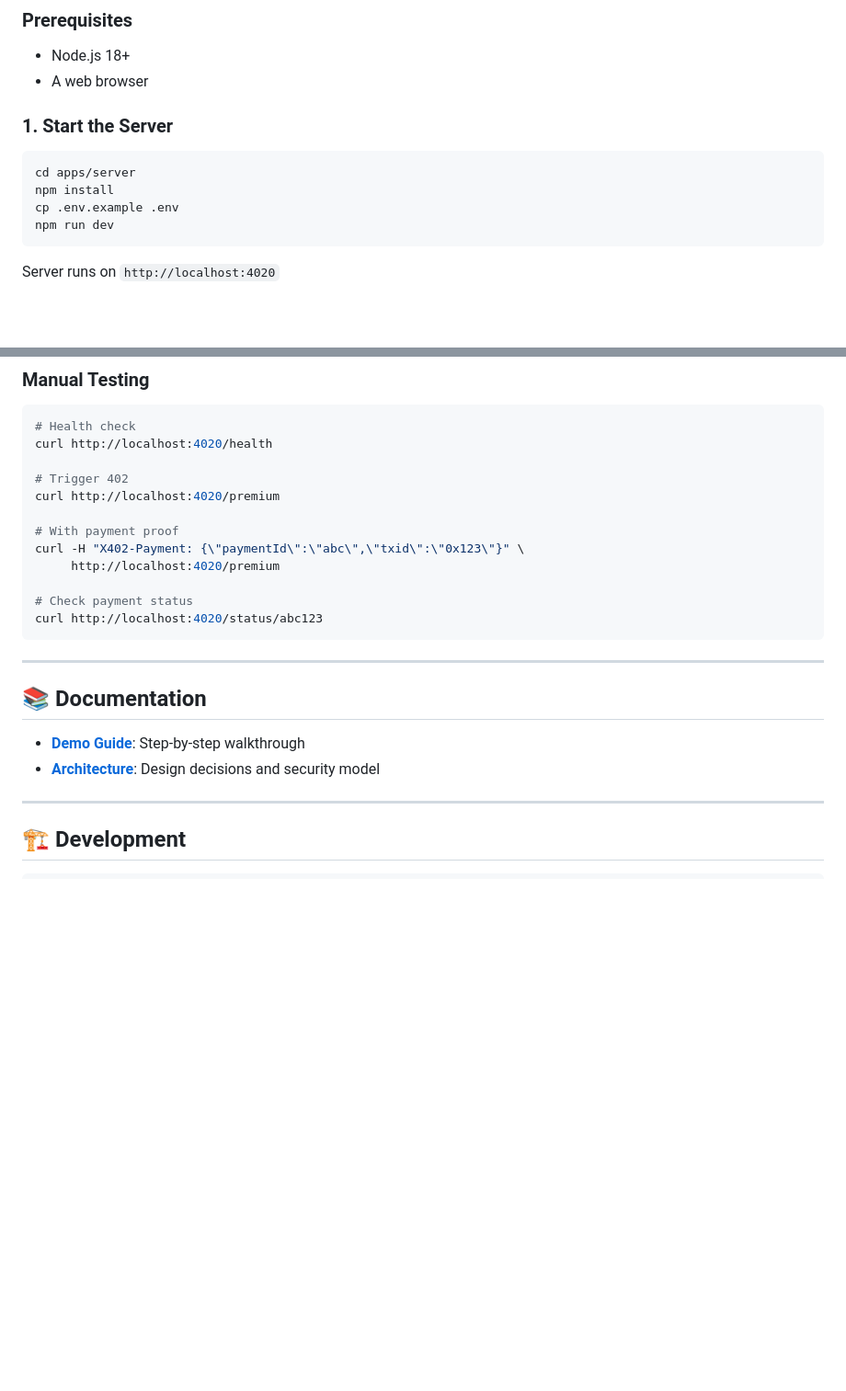
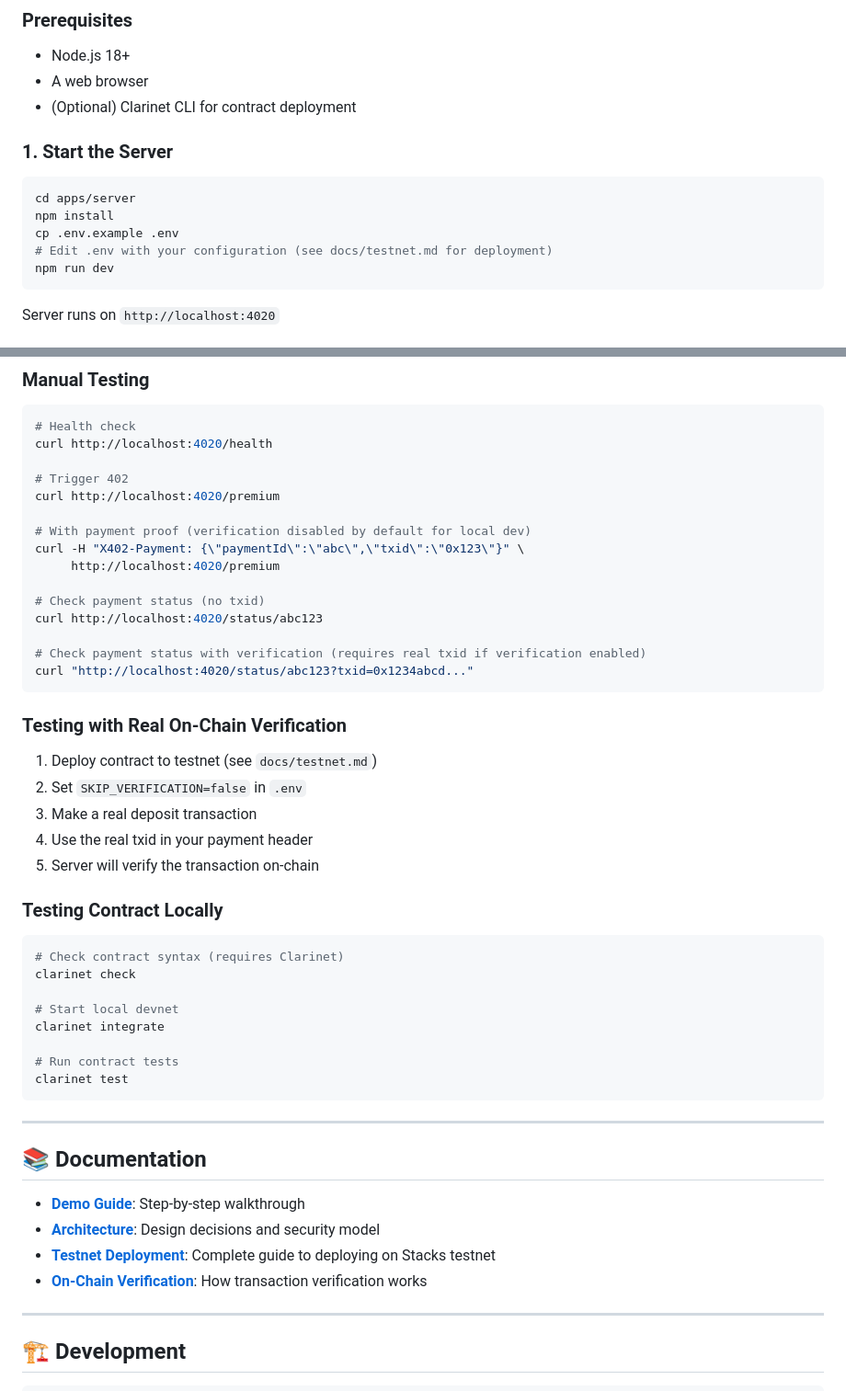
Before and after one commit to wildhash/x402-refundshield-stacks, a Markdown page: README.md, 2 parts joined by grey strips. Shown at 92% size. Rendered like a GitHub page; blank space fills up the shorter version.

````diff
--- a/README.md
+++ b/README.md
@@ -18,6 +18,7 @@
 ### Prerequisites
 - Node.js 18+
 - A web browser
+- (Optional) Clarinet CLI for contract deployment
 
 ### 1. Start the Server
 
@@ -25,6 +26,7 @@
 cd apps/server
 npm install
 cp .env.example .env
+# Edit .env with your configuration (see docs/testnet.md for deployment)
 npm run dev
 ```
 
@@ -149,12 +188,36 @@ curl http://localhost:4020/health
 # Trigger 402
 curl http://localhost:4020/premium
 
-# With payment proof
+# With payment proof (verification disabled by default for local dev)
 curl -H "X402-Payment: {\"paymentId\":\"abc\",\"txid\":\"0x123\"}" \
      http://localhost:4020/premium
 
-# Check payment status
+# Check payment status (no txid)
 curl http://localhost:4020/status/abc123
+
+# Check payment status with verification (requires real txid if verification enabled)
+curl "http://localhost:4020/status/abc123?txid=0x1234abcd..."
+```
+
+### Testing with Real On-Chain Verification
+
+1. Deploy contract to testnet (see `docs/testnet.md`)
+2. Set `SKIP_VERIFICATION=false` in `.env`
+3. Make a real deposit transaction
+4. Use the real txid in your payment header
+5. Server will verify the transaction on-chain
+
+### Testing Contract Locally
+
+```bash
+# Check contract syntax (requires Clarinet)
+clarinet check
+
+# Start local devnet
+clarinet integrate
+
+# Run contract tests
+clarinet test
 ```
 
 ---
@@ -163,6 +226,8 @@ curl http://localhost:4020/status/abc123
 
 - **[Demo Guide](docs/demo.md)**: Step-by-step walkthrough
 - **[Architecture](docs/architecture.md)**: Design decisions and security model
+- **[Testnet Deployment](docs/testnet.md)**: Complete guide to deploying on Stacks testnet
+- **[On-Chain Verification](docs/verification.md)**: How transaction verification works
 
 ---
 
````
Also changed, not shown: other parts of README.md (+47 -10 lines), docs/verification.md (added, +321 -0 lines).
